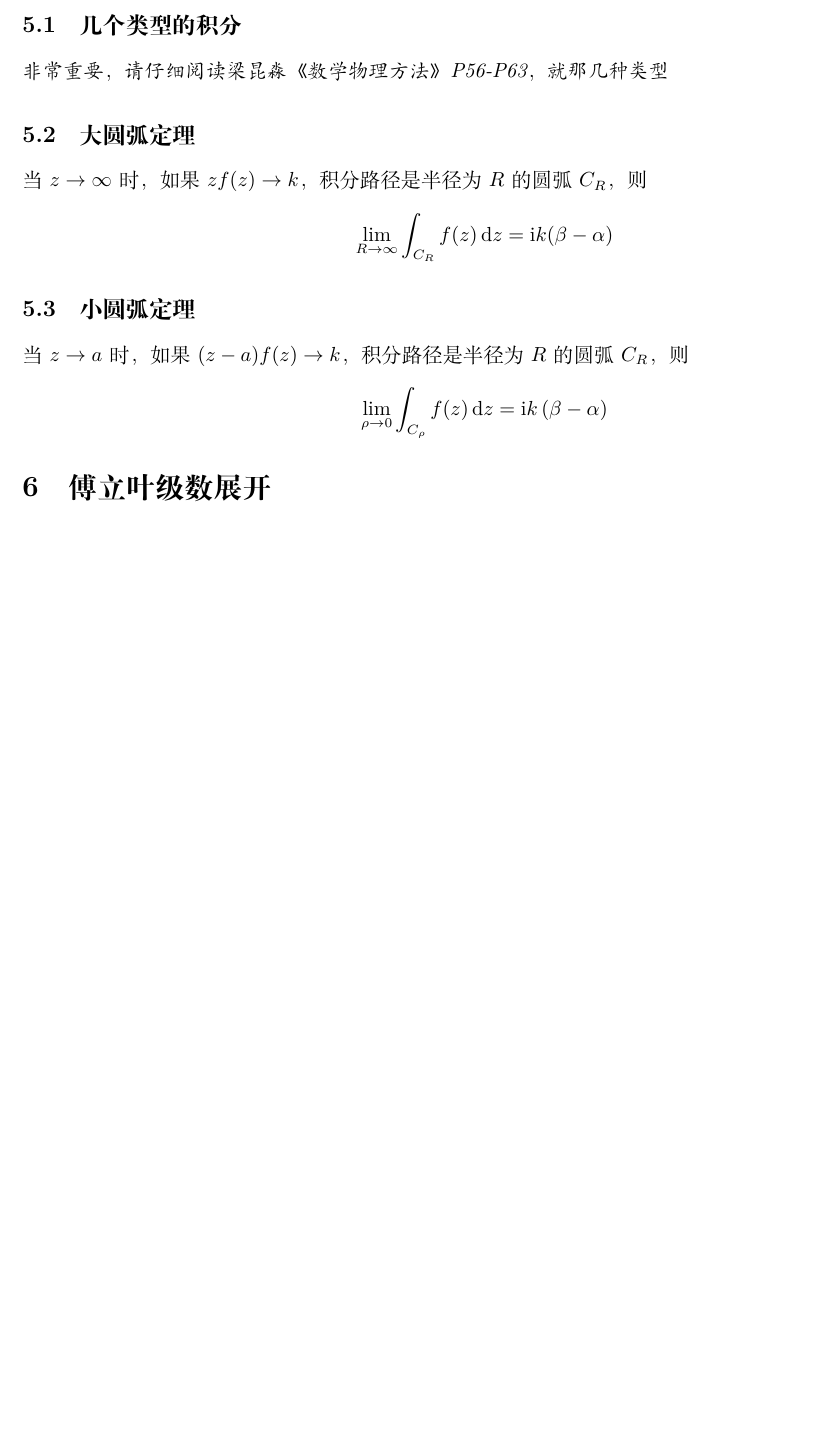
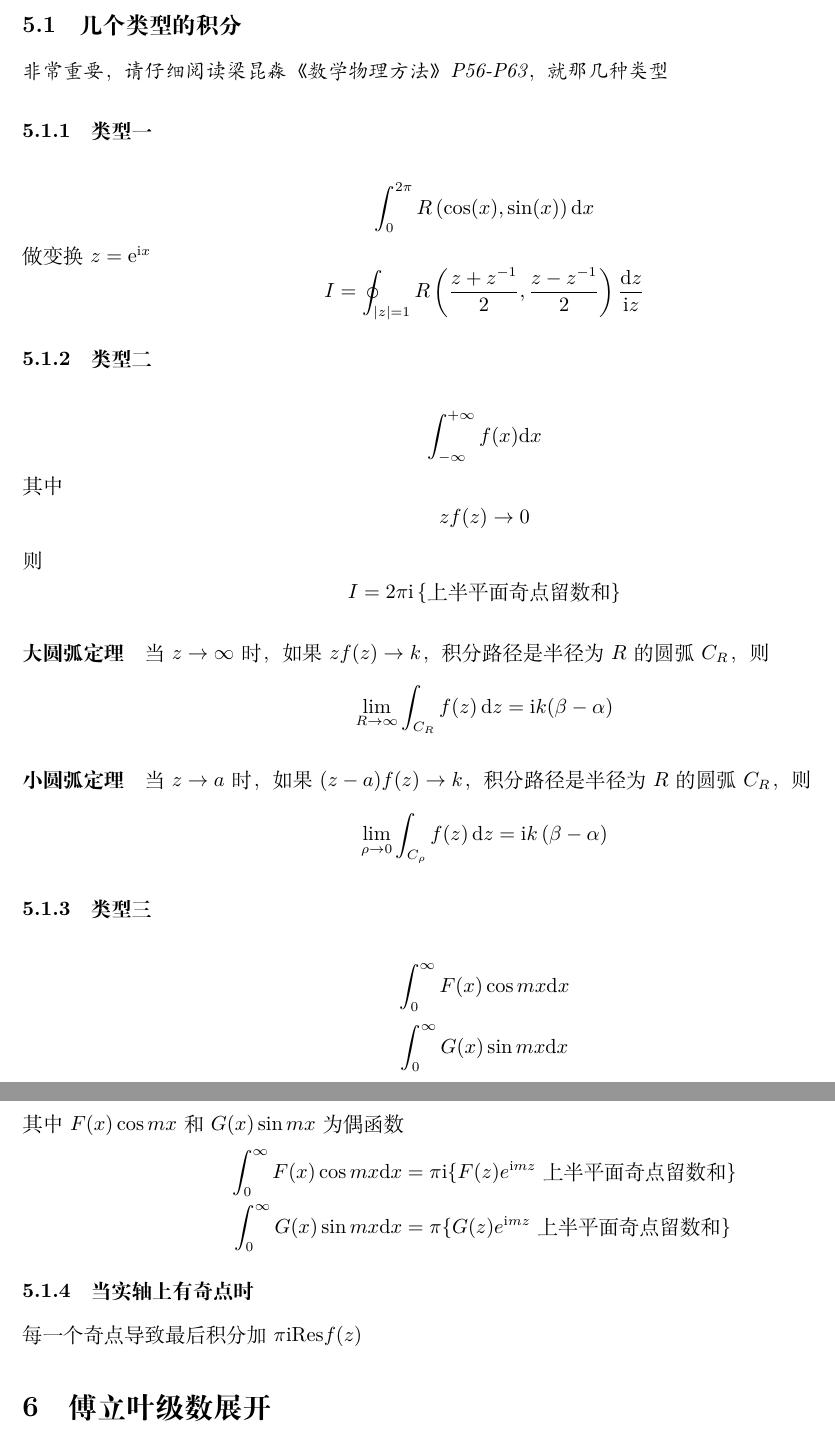
Before and after one commit to XipingHu/Methods-of-Mathematical-Physics, a LaTeX document (main.tex): part of page 2 of 8 before the commit and two parts of pages 2 and 3 of 9 after it, the two joined at a grey line, cut so that both start at the same text, the shorter picture padded with empty space. Compiled offline with XeLaTeX.

Commit message:
留数定理

```diff
--- a/main.tex
+++ b/main.tex
@@ -81,20 +81,63 @@ $n$阶极点留数运算
 
 \emph{非常重要，请仔细阅读梁昆淼《数学物理方法》P56-P63，就那几种类型}
 
-\subsection{大圆弧定理}
+\subsubsection{类型一}
+
+\begin{equation*}
+  \int_{0}^{2\mathrm{\pi}} R \left( \cos(x),\sin(x) \right) \mathrm{d} x
+\end{equation*}
+做变换$z = \mathrm{e}^{\mathrm{i} x} $
+\begin{equation*}
+  I = \oint_{|z|=1} R \left( \dfrac{z+z^{-1}}{2} ,\dfrac{z-z^{-1}}{2}  \right) \dfrac{\mathrm{d} z}{\mathrm{i} z}
+\end{equation*}
+
+\subsubsection{类型二}
+
+\begin{equation*}
+  \int_{- \infty}^{+ \infty} f(x) \mathrm{d} x
+\end{equation*}
+其中
+\begin{equation*}
+  zf(z) \rightarrow  0
+\end{equation*}
+则
+\begin{equation*}
+  I = 2 \mathrm{\pi} \mathrm{i} \left\{ \text{上半平面奇点留数和} \right\}
+\end{equation*}
+
+\paragraph{大圆弧定理}
 
 当$z \rightarrow \infty$时，如果$zf(z) \rightarrow k$，积分路径是半径为$R$的圆弧$C_{R}$，则
 \begin{equation*}
   \lim\limits_{R \rightarrow \infty} \int_{C_{R}} f(z) \md z = \mathrm{i} k (\beta - \alpha)
 \end{equation*}
 
-\subsection{小圆弧定理}
-
+\paragraph{小圆弧定理}
 
 当$z \rightarrow a$时，如果$(z-a)f(z) \rightarrow k$，积分路径是半径为$R$的圆弧$C_{R}$，则
 \begin{equation*}
   \lim\limits_{\rho \rightarrow 0} \int_{C_{\rho}} f(z) \md z = \mathrm{i} k \left( \beta - \alpha  \right)
 \end{equation*}
+
+\subsubsection{类型三}
+
+\begin{equation*}
+  \int_{0}^{\infty} F(x) \cos mx \mathrm{d} x
+\end{equation*}
+\begin{equation*}
+  \int_{0}^{\infty} G(x) \sin mx \mathrm{d} x
+\end{equation*}
+其中$F(x) \cos mx$和$ G(x) \sin mx$为偶函数
+\begin{equation*}
+  \begin{aligned}
+    \int_{0}^{\infty} F(x) \cos mx \mathrm{d} x &= \mathrm{\pi} \mathrm{i} \{\text{$F(z)e^{\mathrm{i} m z}$上半平面奇点留数和}\}\\
+    \int_{0}^{\infty} G(x) \sin mx \mathrm{d} x &= \mathrm{\pi} \{\text{$G(z)e^{\mathrm{i} m z}$上半平面奇点留数和}\}
+  \end{aligned}
+\end{equation*}
+
+\subsubsection{当实轴上有奇点时}
+
+每一个奇点导致最后积分加$\mathrm{\pi} \mathrm{i} \mathrm{Res} f(z)$
 
 \section{傅立叶级数展开}
 
```
Also changed, not shown: main.pdf.
